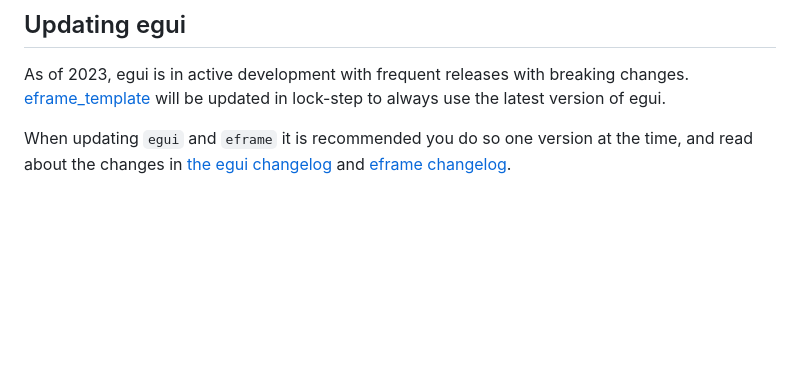
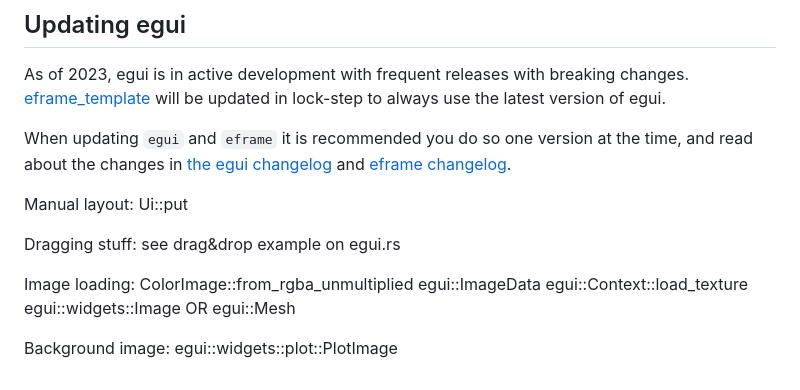
Before and after one commit to IgorNK/crawl, a Markdown page: README.md, the part around the change. Rendered like a GitHub page; blank space fills up the shorter version.

Commit message:
Some deep thoughts

```diff
--- a/README.md
+++ b/README.md
@@ -74,3 +74,20 @@ You can test the template app at <https://emilk.github.io/eframe_template/>.
 As of 2023, egui is in active development with frequent releases with breaking changes. [eframe_template](https://github.com/emilk/eframe_template/) will be updated in lock-step to always use the latest version of egui.
 
 When updating `egui` and `eframe` it is recommended you do so one version at the time, and read about the changes in [the egui changelog](https://github.com/emilk/egui/blob/master/CHANGELOG.md) and [eframe changelog](https://github.com/emilk/egui/blob/master/crates/eframe/CHANGELOG.md).
+
+Manual layout:
+Ui::put
+
+Dragging stuff:
+see drag&drop example on egui.rs
+
+Image loading:
+ColorImage::from_rgba_unmultiplied
+egui::ImageData
+egui::Context::load_texture
+egui::widgets::Image
+OR
+egui::Mesh
+
+Background image:
+egui::widgets::plot::PlotImage
```
